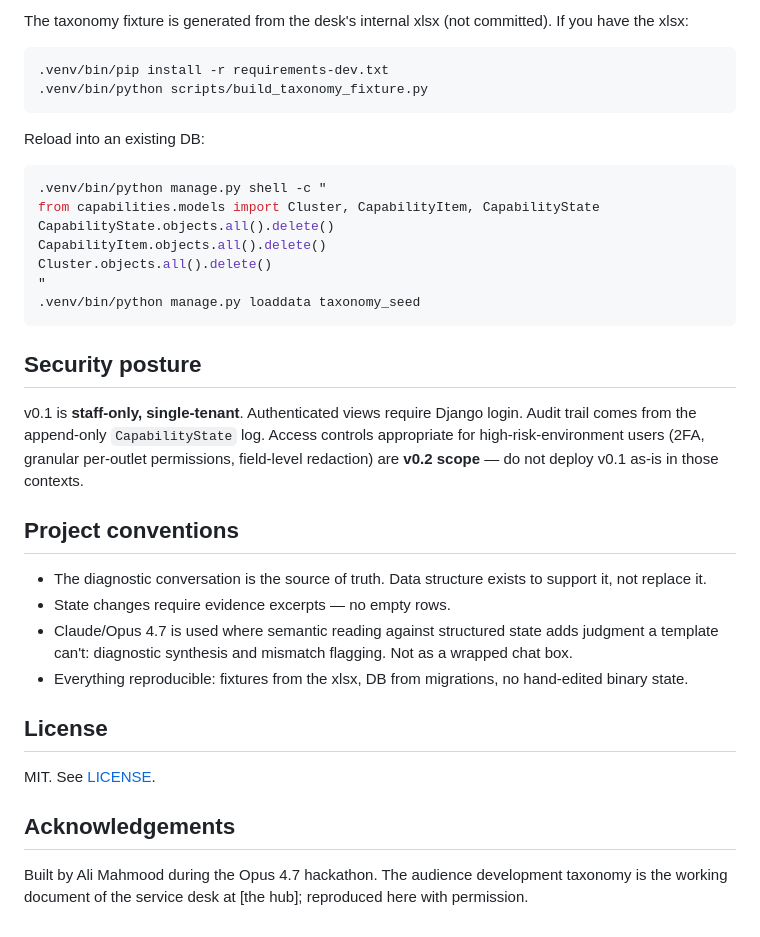
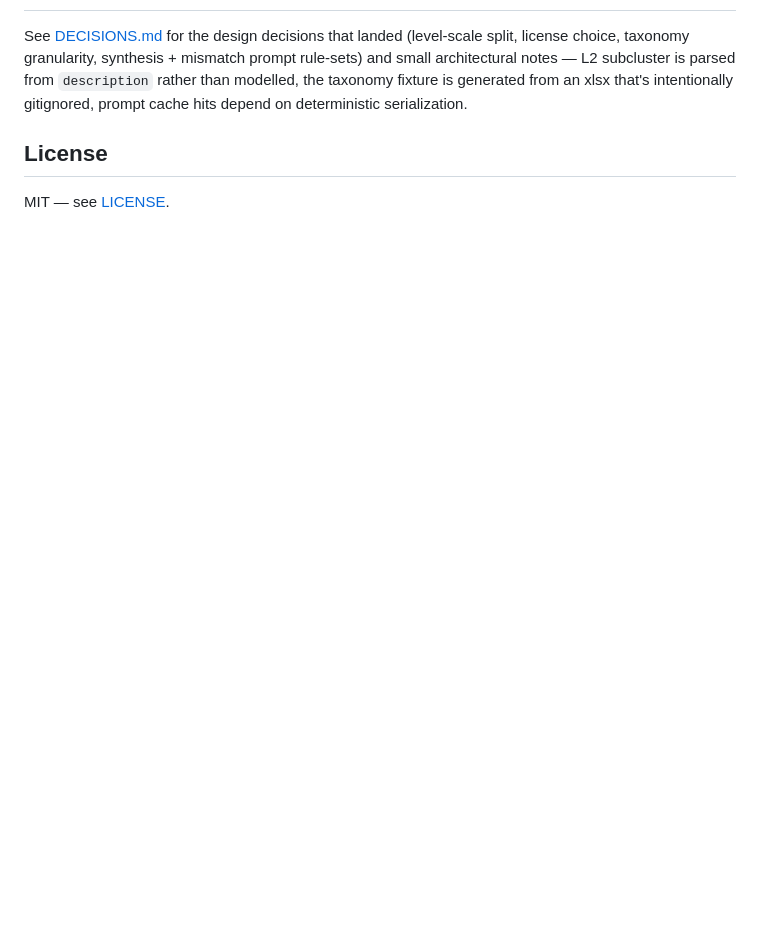
Before and after one commit to hockeystick/insighter, a Markdown page: README.md, the part around one of its changes. Rendered like a GitHub page; blank space fills up the shorter version.

````diff
--- a/README.md
+++ b/README.md
@@ -88,48 +93,11 @@ Tests never hit the Anthropic API — the synthesis flow is fully mocked.
 
-The taxonomy fixture is generated from the desk's internal xlsx (not
-committed). If you have the xlsx:
-
-```bash
-.venv/bin/pip install -r requirements-dev.txt
-.venv/bin/python scripts/build_taxonomy_fixture.py
-```
-
-Reload into an existing DB:
-```bash
-.venv/bin/python manage.py shell -c "
-from capabilities.models import Cluster, CapabilityItem, CapabilityState
-CapabilityState.objects.all().delete()
-CapabilityItem.objects.all().delete()
-Cluster.objects.all().delete()
-"
-.venv/bin/python manage.py loaddata taxonomy_seed
-```
-
-## Security posture
-
-v0.1 is **staff-only, single-tenant**. Authenticated views require
-Django login. Audit trail comes from the append-only `CapabilityState`
-log. Access controls appropriate for high-risk-environment users
-(2FA, granular per-outlet permissions, field-level redaction) are
-**v0.2 scope** — do not deploy v0.1 as-is in those contexts.
-
-## Project conventions
-
-- The diagnostic conversation is the source of truth. Data structure
-  exists to support it, not replace it.
-- State changes require evidence excerpts — no empty rows.
-- Claude/Opus 4.7 is used where semantic reading against structured
-  state adds judgment a template can't: diagnostic synthesis and
-  mismatch flagging. Not as a wrapped chat box.
-- Everything reproducible: fixtures from the xlsx, DB from migrations,
-  no hand-edited binary state.
+See [DECISIONS.md](DECISIONS.md) for the design decisions that landed
+(level-scale split, license choice, taxonomy granularity, synthesis +
+mismatch prompt rule-sets) and small architectural notes — L2 subcluster
+is parsed from `description` rather than modelled, the taxonomy fixture
+is generated from an xlsx that's intentionally gitignored, prompt cache
+hits depend on deterministic serialization.
 
 ## License
 
-MIT. See [LICENSE](LICENSE).
-
-## Acknowledgements
-
-Built by Ali Mahmood during the Opus 4.7 hackathon. The audience
-development taxonomy is the working document of the service desk at
-[the hub]; reproduced here with permission.
+MIT — see [LICENSE](LICENSE).
````
Also changed, not shown: other parts of README.md (+62 -57 lines).
